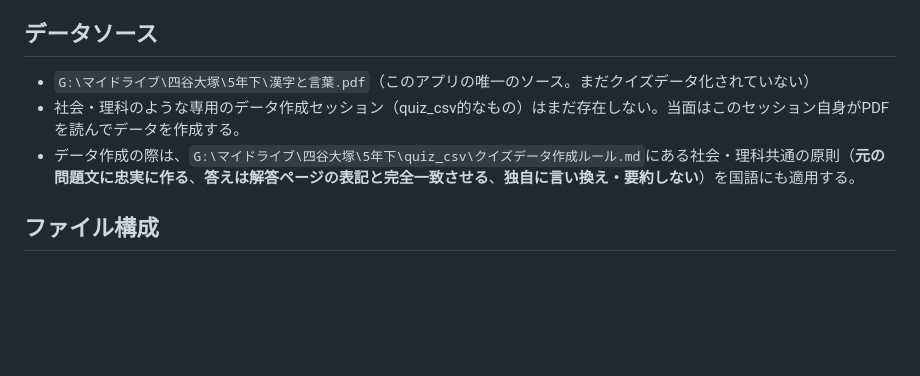
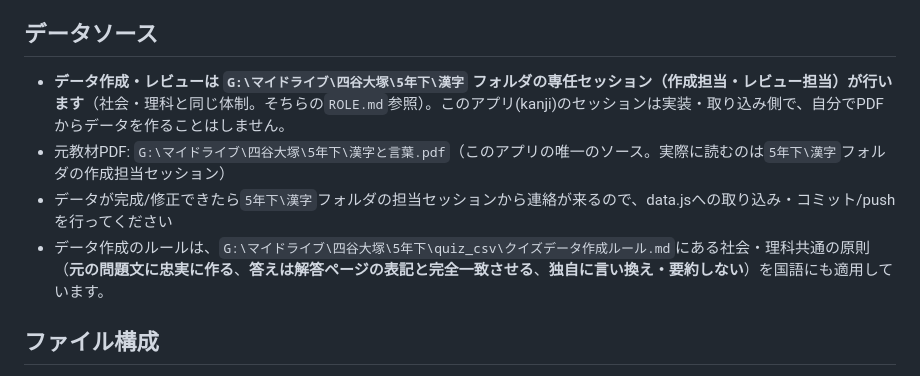
Before and after one commit to nambanamba/kanji, a Markdown page: ROLE.md, the part around the change. GitHub-like rendering; blank space fills up the shorter version.

Commit message:
セッション起動時にROLE.md/作業メモ.mdを自動参照するCLAUDE.mdを追加、ROLE.mdをデータ作成体制の変更に合わせて更新

```diff
--- a/ROLE.md
+++ b/ROLE.md
@@ -14,9 +14,10 @@
   - **言葉パート**（四字熟語・ことわざ・慣用句など）：対戦機能ではなく、**画面完結の一問一答クイズ**（自己採点、間隔反復で苦手優先）。手書き練習は必須ではないため印刷は今回は作らず、画面のみ。
 
 ## データソース
-- `G:\マイドライブ\四谷大塚\5年下\漢字と言葉.pdf`（このアプリの唯一のソース。まだクイズデータ化されていない）
-- 社会・理科のような専用のデータ作成セッション（quiz_csv的なもの）はまだ存在しない。当面はこのセッション自身がPDFを読んでデータを作成する。
-- データ作成の際は、`G:\マイドライブ\四谷大塚\5年下\quiz_csv\クイズデータ作成ルール.md`にある社会・理科共通の原則（**元の問題文に忠実に作る**、**答えは解答ページの表記と完全一致させる**、**独自に言い換え・要約しない**）を国語にも適用する。
+- **データ作成・レビューは `G:\マイドライブ\四谷大塚\5年下\漢字` フォルダの専任セッション（作成担当・レビュー担当）が行います**（社会・理科と同じ体制。そちらの`ROLE.md`参照）。このアプリ(kanji)のセッションは実装・取り込み側で、自分でPDFからデータを作ることはしません。
+- 元教材PDF: `G:\マイドライブ\四谷大塚\5年下\漢字と言葉.pdf`（このアプリの唯一のソース。実際に読むのは`5年下\漢字`フォルダの作成担当セッション）
+- データが完成/修正できたら`5年下\漢字`フォルダの担当セッションから連絡が来るので、data.jsへの取り込み・コミット/pushを行ってください
+- データ作成のルールは、`G:\マイドライブ\四谷大塚\5年下\quiz_csv\クイズデータ作成ルール.md`にある社会・理科共通の原則（**元の問題文に忠実に作る**、**答えは解答ページの表記と完全一致させる**、**独自に言い換え・要約しない**）を国語にも適用しています。
 
 ## ファイル構成
 - `index.html` - アプリ本体
```
Also changed, not shown: CLAUDE.md (added, +8 -0 lines).
